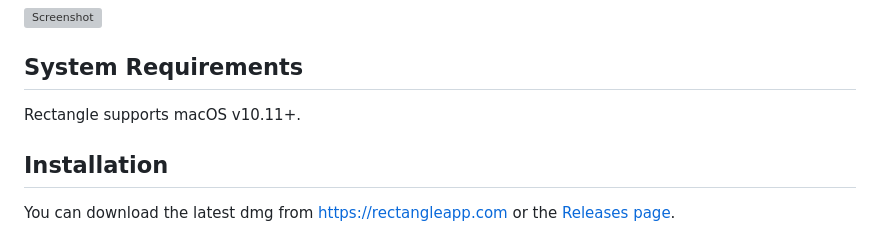
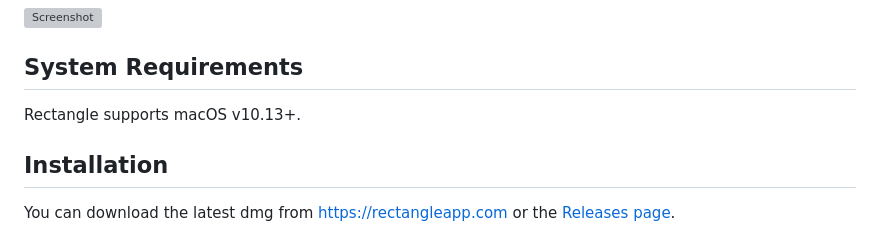
Before and after one commit to esoteric-frog/RectangleUltra, a Markdown page: README.md, the part around the change. GitHub-like rendering; grey boxes are pictures that could not be loaded.

```diff
--- a/README.md
+++ b/README.md
@@ -8,7 +8,7 @@ Rectangle is a window management app based on Spectacle, written in Swift.
 
 ## System Requirements
 
-Rectangle supports macOS v10.11+.
+Rectangle supports macOS v10.13+.
 
 ## Installation
 
```
